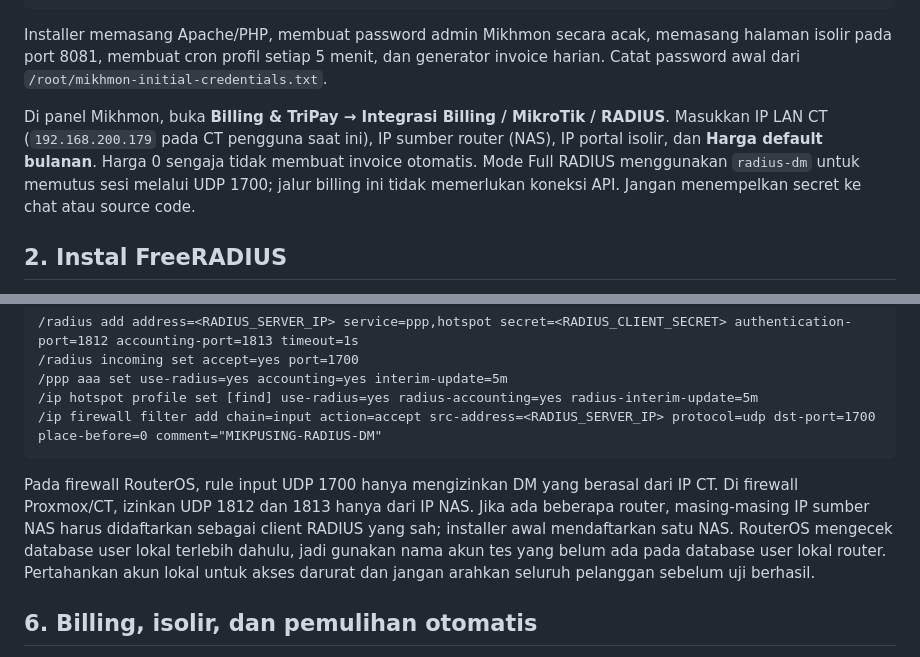
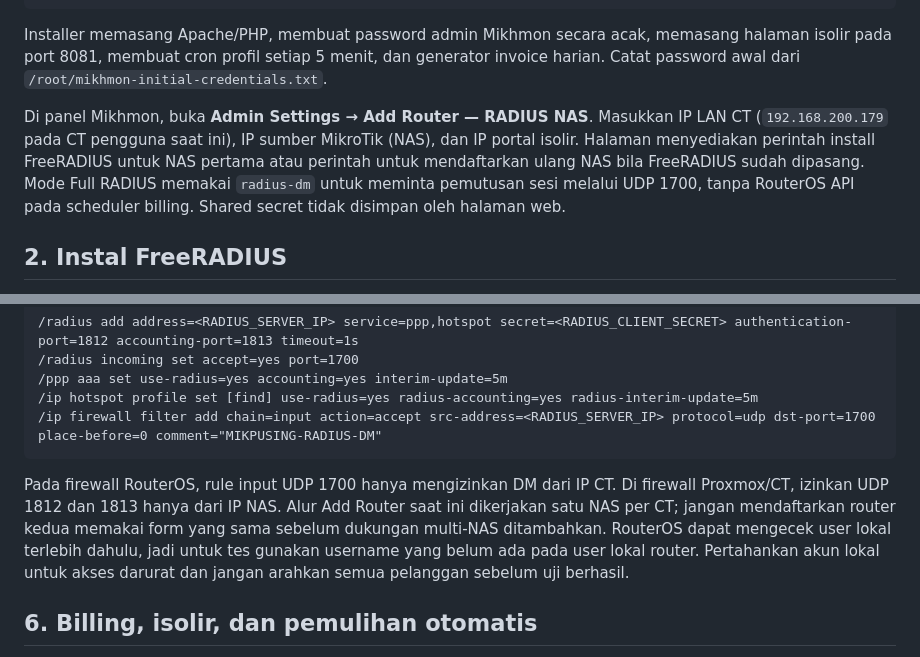
Before and after one commit to fiksum000/mikpusing, a Markdown page: deploy/README-RADIUS.md, 2 parts joined by grey strips. Drawn GitHub-style.

Commit message:
Clarify Add Router as no-API RADIUS setup

```diff
--- a/deploy/README-RADIUS.md
+++ b/deploy/README-RADIUS.md
@@ -22,7 +22,7 @@ chmod +x deploy/install-ubuntu22.sh
 
 Installer memasang Apache/PHP, membuat password admin Mikhmon secara acak, memasang halaman isolir pada port 8081, membuat cron profil setiap 5 menit, dan generator invoice harian. Catat password awal dari `/root/mikhmon-initial-credentials.txt`.
 
-Di panel Mikhmon, buka **Billing & TriPay → Integrasi Billing / MikroTik / RADIUS**. Masukkan IP LAN CT (`192.168.200.179` pada CT pengguna saat ini), IP sumber router (NAS), IP portal isolir, dan **Harga default bulanan**. Harga 0 sengaja tidak membuat invoice otomatis. Mode Full RADIUS menggunakan `radius-dm` untuk memutus sesi melalui UDP 1700; jalur billing ini tidak memerlukan koneksi API. Jangan menempelkan secret ke chat atau source code.
+Di panel Mikhmon, buka **Admin Settings → Add Router — RADIUS NAS**. Masukkan IP LAN CT (`192.168.200.179` pada CT pengguna saat ini), IP sumber MikroTik (NAS), dan IP portal isolir. Halaman menyediakan perintah install FreeRADIUS untuk NAS pertama atau perintah untuk mendaftarkan ulang NAS bila FreeRADIUS sudah dipasang. Mode Full RADIUS memakai `radius-dm` untuk meminta pemutusan sesi melalui UDP 1700, tanpa RouterOS API pada scheduler billing. Shared secret tidak disimpan oleh halaman web.
 
 ## 2. Instal FreeRADIUS
 
@@ -75,7 +75,7 @@ Gunakan nilai persis dari `/root/mikpusing-radius-credentials.txt`. Periksa seti
 /ip firewall filter add chain=input action=accept src-address=<RADIUS_SERVER_IP> protocol=udp dst-port=1700 place-before=0 comment="MIKPUSING-RADIUS-DM"
 ~~~
 
-Pada firewall RouterOS, rule input UDP 1700 hanya mengizinkan DM yang berasal dari IP CT. Di firewall Proxmox/CT, izinkan UDP 1812 dan 1813 hanya dari IP NAS. Jika ada beberapa router, masing-masing IP sumber NAS harus didaftarkan sebagai client RADIUS yang sah; installer awal mendaftarkan satu NAS. RouterOS mengecek database user lokal terlebih dahulu, jadi gunakan nama akun tes yang belum ada pada database user lokal router. Pertahankan akun lokal untuk akses darurat dan jangan arahkan seluruh pelanggan sebelum uji berhasil.
+Pada firewall RouterOS, rule input UDP 1700 hanya mengizinkan DM dari IP CT. Di firewall Proxmox/CT, izinkan UDP 1812 dan 1813 hanya dari IP NAS. Alur Add Router saat ini dikerjakan satu NAS per CT; jangan mendaftarkan router kedua memakai form yang sama sebelum dukungan multi-NAS ditambahkan. RouterOS dapat mengecek user lokal terlebih dahulu, jadi untuk tes gunakan username yang belum ada pada user lokal router. Pertahankan akun lokal untuk akses darurat dan jangan arahkan semua pelanggan sebelum uji berhasil.
 
 ## 6. Billing, isolir, dan pemulihan otomatis
 
```
